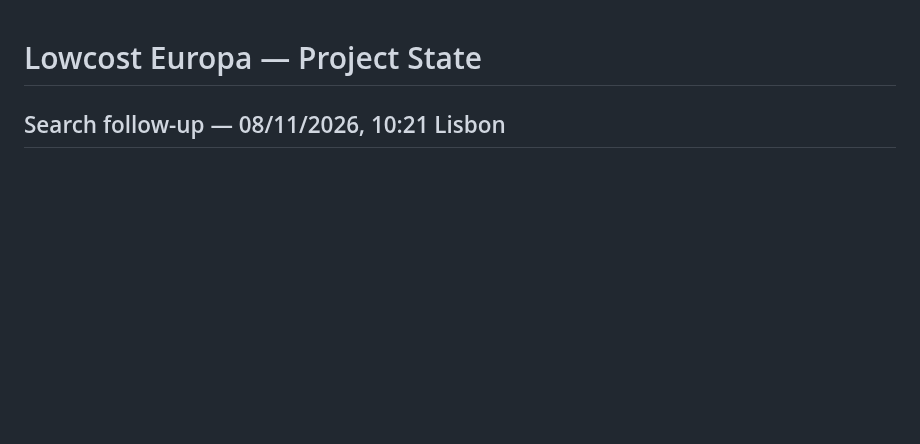
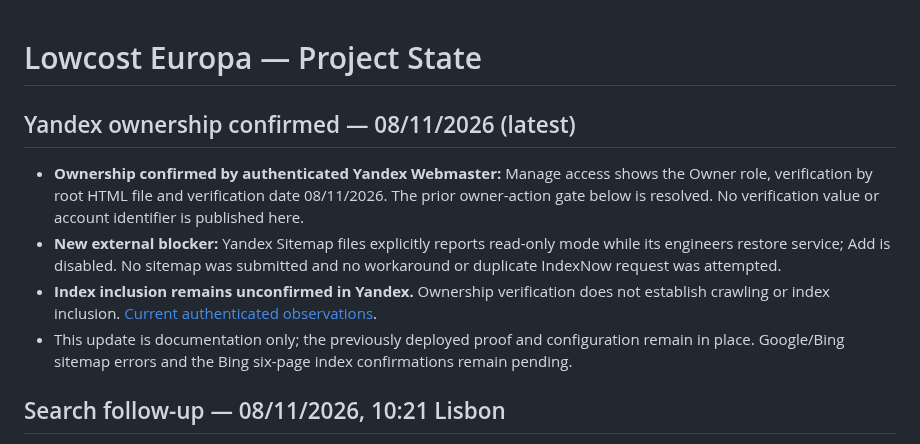
Before and after one commit to martaxi-boss/lowcost-europa, a Markdown page: PROJECT_STATE.md, the part around the change. Drawn GitHub-style; blank space fills up the shorter version.

Commit message:
Record authenticated Yandex ownership confirmation and read-only sitemap blocker

```diff
--- a/PROJECT_STATE.md
+++ b/PROJECT_STATE.md
@@ -1,4 +1,12 @@
 # Lowcost Europa — Project State
+
+## Yandex ownership confirmed — 08/11/2026 (latest)
+
+- **Ownership confirmed by authenticated Yandex Webmaster:** Manage access shows the Owner role, verification by root HTML file and verification date 08/11/2026. The prior owner-action gate below is resolved. No verification value or account identifier is published here.
+- **New external blocker:** Yandex Sitemap files explicitly reports read-only mode while its engineers restore service; Add is disabled. No sitemap was submitted and no workaround or duplicate IndexNow request was attempted.
+- **Index inclusion remains unconfirmed in Yandex.** Ownership verification does not establish crawling or index inclusion. [Current authenticated observations](docs/operations/international-search-20261108.md).
+- This update is documentation only; the previously deployed proof and configuration remain in place. Google/Bing sitemap errors and the Bing six-page index confirmations remain pending.
+
 
 ## Search follow-up — 08/11/2026, 10:21 Lisbon
 
```
